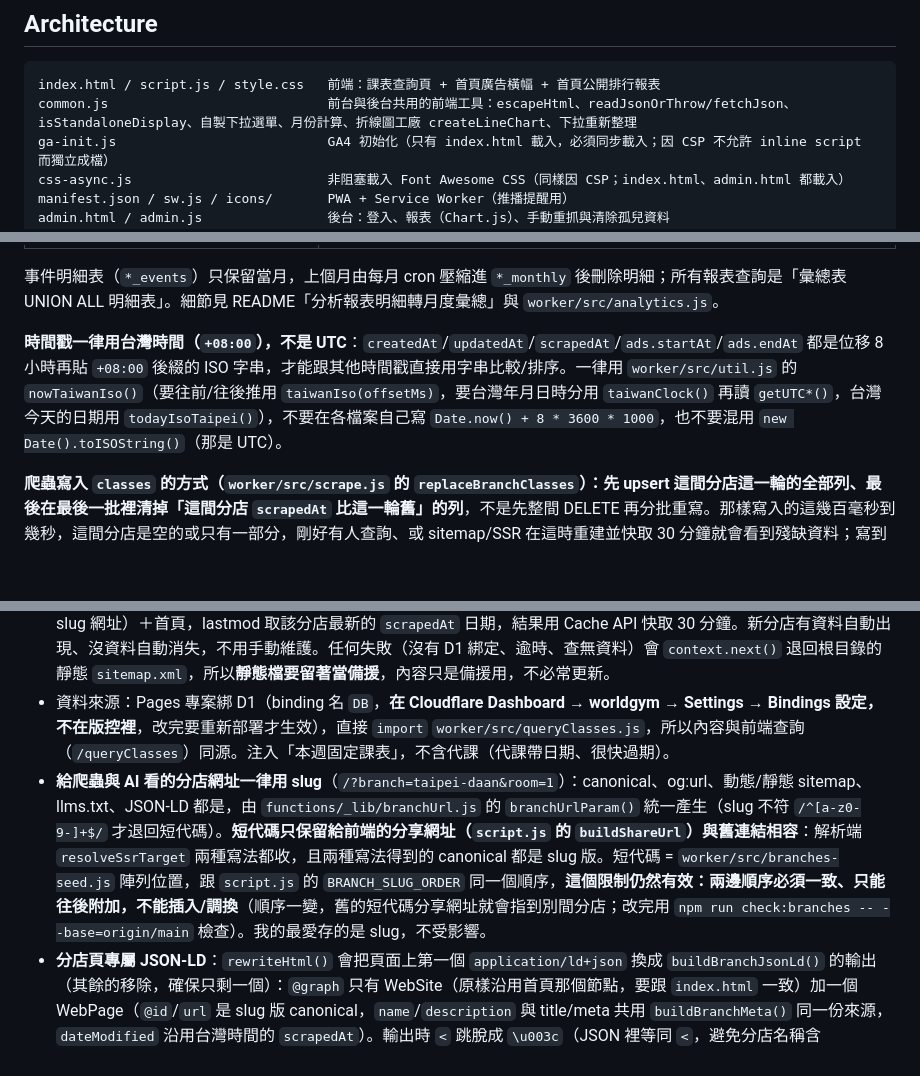
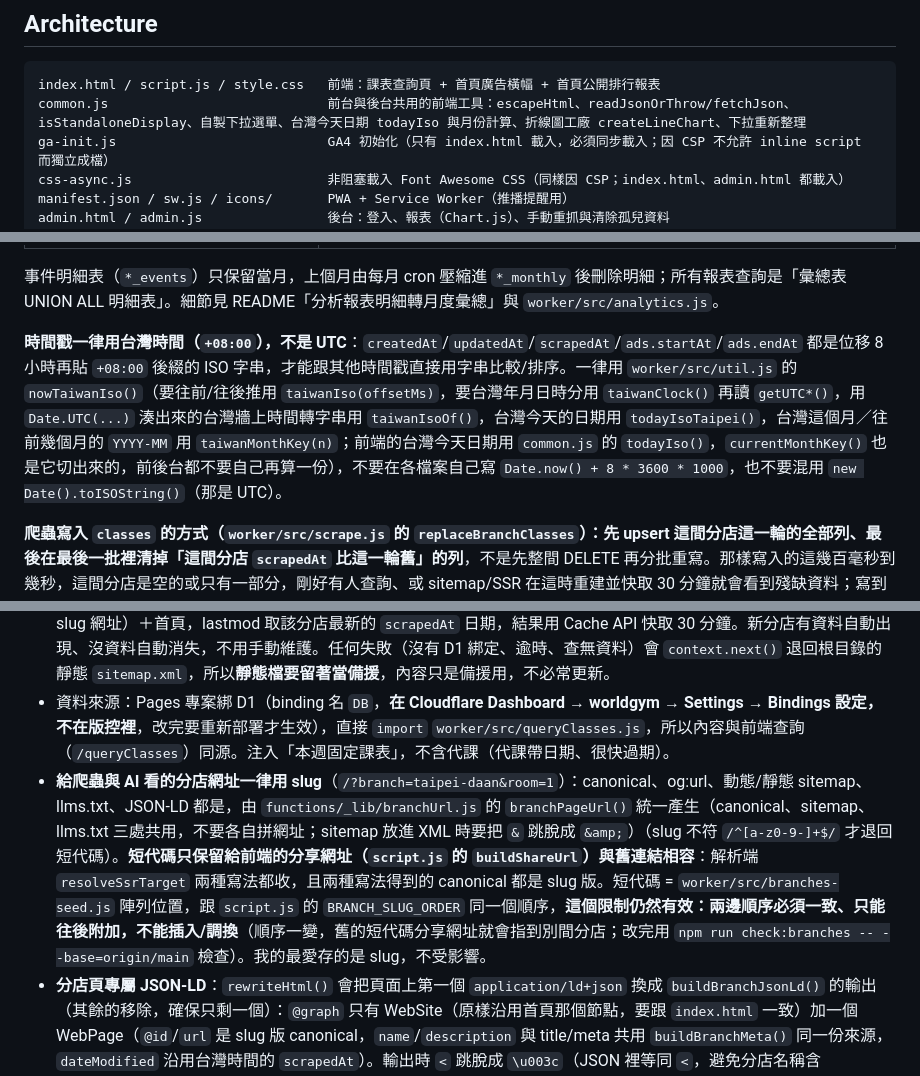
Before and after one commit to LionsKao/worldgym, a Markdown page: CLAUDE.md, 3 parts joined by grey strips. GitHub-like rendering; blank space fills up the shorter version.

Commit message:
CLAUDE.md：補上這次整理後的共用函式（taiwanIsoOf、taiwanMonthKey、todayIso、branchPageUrl）
Co-Authored-By: Claude Sonnet 5.5 <noreply@anthropic.com>

````diff
--- a/CLAUDE.md
+++ b/CLAUDE.md
@@ -80,7 +80,7 @@ There is no test suite and no lint/build command in this repo（只有上面這
 
 ```
 index.html / script.js / style.css   前端：課表查詢頁 + 首頁廣告橫幅 + 首頁公開排行報表
-common.js                            前台與後台共用的前端工具：escapeHtml、readJsonOrThrow/fetchJson、isStandaloneDisplay、自製下拉選單、月份計算、折線圖工廠 createLineChart、下拉重新整理
+common.js                            前台與後台共用的前端工具：escapeHtml、readJsonOrThrow/fetchJson、isStandaloneDisplay、自製下拉選單、台灣今天日期 todayIso 與月份計算、折線圖工廠 createLineChart、下拉重新整理
 ga-init.js                           GA4 初始化（只有 index.html 載入，必須同步載入；因 CSP 不允許 inline script 而獨立成檔）
 css-async.js                         非阻塞載入 Font Awesome CSS（同樣因 CSP；index.html、admin.html 都載入）
 manifest.json / sw.js / icons/       PWA + Service Worker（推播提醒用）
@@ -133,7 +133,7 @@ worker/
 
 事件明細表（`*_events`）只保留當月，上個月由每月 cron 壓縮進 `*_monthly` 後刪除明細；所有報表查詢是「彙總表 UNION ALL 明細表」。細節見 README「分析報表明細轉月度彙總」與 `worker/src/analytics.js`。
 
-**時間戳一律用台灣時間（`+08:00`），不是 UTC**：`createdAt`/`updatedAt`/`scrapedAt`/`ads.startAt`/`ads.endAt` 都是位移 8 小時再貼 `+08:00` 後綴的 ISO 字串，才能跟其他時間戳直接用字串比較/排序。一律用 `worker/src/util.js` 的 `nowTaiwanIso()`（要往前/往後推用 `taiwanIso(offsetMs)`，要台灣年月日時分用 `taiwanClock()` 再讀 `getUTC*()`，台灣今天的日期用 `todayIsoTaipei()`），不要在各檔案自己寫 `Date.now() + 8 * 3600 * 1000`，也不要混用 `new Date().toISOString()`（那是 UTC）。
+**時間戳一律用台灣時間（`+08:00`），不是 UTC**：`createdAt`/`updatedAt`/`scrapedAt`/`ads.startAt`/`ads.endAt` 都是位移 8 小時再貼 `+08:00` 後綴的 ISO 字串，才能跟其他時間戳直接用字串比較/排序。一律用 `worker/src/util.js` 的 `nowTaiwanIso()`（要往前/往後推用 `taiwanIso(offsetMs)`，要台灣年月日時分用 `taiwanClock()` 再讀 `getUTC*()`，用 `Date.UTC(...)` 湊出來的台灣牆上時間轉字串用 `taiwanIsoOf()`，台灣今天的日期用 `todayIsoTaipei()`，台灣這個月／往前幾個月的 `YYYY-MM` 用 `taiwanMonthKey(n)`；前端的台灣今天日期用 `common.js` 的 `todayIso()`，`currentMonthKey()` 也是它切出來的，前後台都不要自己再算一份），不要在各檔案自己寫 `Date.now() + 8 * 3600 * 1000`，也不要混用 `new Date().toISOString()`（那是 UTC）。
 
 **爬蟲寫入 `classes` 的方式（`worker/src/scrape.js` 的 `replaceBranchClasses`）：先 upsert 這間分店這一輪的全部列、最後在最後一批裡清掉「這間分店 `scrapedAt` 比這一輪舊」的列**，不是先整間 DELETE 再分批重寫。那樣寫入的這幾百毫秒到幾秒，這間分店是空的或只有一部分，剛好有人查詢、或 sitemap/SSR 在這時重建並快取 30 分鐘就會看到殘缺資料；寫到一半失敗更會留下殘缺資料。現在任何時刻看到的至少是舊資料（換了老師的課短暫有兩筆），中途失敗舊資料原封不動、下一輪再清。因此**同一間分店同一輪的所有列共用同一個 `scrapedAt`**（它是新舊資料的分水嶺），改這段時不要改回逐列 `nowTaiwanIso()`，也不要改回先刪光。`staleDeleted` 現在是「真正過期被清掉的筆數」，不是「整間先刪光的筆數」。upsert 用 `ON CONFLICT(id) DO UPDATE SET`，**只更新同一個 id 下還可能變的欄位**（`branchName`、`teacherName`、`teacherEmpNo`、`roomName`、`isSubstitute`、`scrapedAt`），不要改回 `INSERT OR REPLACE`（它遇到相同 id 會「先刪整列再插入」，連帶重寫每個索引項目，寫入量大好幾倍）；`className`、`date`、`startTime`、`branchSlug` 都在 id 裡、同 id 必定相同，而且 `className` 有索引，放進 SET 會每輪重寫那條索引。
 
@@ -154,7 +154,7 @@ Pages（`functions/_middleware.js`）與 Worker（`worker/src/index.js` 開頭
 - 注入清單：`functions/_lib/ssrConfig.js` 的 `SSR_BRANCH_SLUGS`，目前直接取 `worker/src/branches-seed.js` 的全部分店（新增分店自動納入）；想縮小範圍就改成明確的 slug 陣列。查不到團體課表的分店會退回原頁，不會回錯誤；回應標頭 `X-SSR-Status`（hit/miss=有注入，no-data/too-many/no-fixed/error=退回原頁的原因，error 不帶例外訊息、詳細內容看 Pages 的 log）可用來排查（要用 GET，HEAD 不會經過這個 Function）。
 - **動態 sitemap**：`functions/sitemap.xml.js`（邏輯在 `functions/_lib/sitemap.js`）處理 `/sitemap.xml`，只列「近 7 天真的有團體教室固定班」的分店（跟注入條件一致，列出來的網址一定查得到內容；查詢與過濾在 `functions/_lib/scheduleBranches.js` 的 `getBranchesWithSchedule()`，與 llms.txt 共用，排序依短代碼，`<loc>` 用 slug 網址）＋首頁，lastmod 取該分店最新的 `scrapedAt` 日期，結果用 Cache API 快取 30 分鐘。新分店有資料自動出現、沒資料自動消失，不用手動維護。任何失敗（沒有 D1 綁定、逾時、查無資料）會 `context.next()` 退回根目錄的靜態 `sitemap.xml`，所以**靜態檔要留著當備援**，內容只是備援用，不必常更新。
 - 資料來源：Pages 專案綁 D1（binding 名 `DB`，**在 Cloudflare Dashboard → worldgym → Settings → Bindings 設定，不在版控裡**，改完要重新部署才生效），直接 `import` `worker/src/queryClasses.js`，所以內容與前端查詢（`/queryClasses`）同源。注入「本週固定課表」，不含代課（代課帶日期、很快過期）。
-- **給爬蟲與 AI 看的分店網址一律用 slug**（`/?branch=taipei-daan&room=1`）：canonical、og:url、動態/靜態 sitemap、llms.txt、JSON-LD 都是，由 `functions/_lib/branchUrl.js` 的 `branchUrlParam()` 統一產生（slug 不符 `/^[a-z0-9-]+$/` 才退回短代碼）。**短代碼只保留給前端的分享網址（`script.js` 的 `buildShareUrl`）與舊連結相容**：解析端 `resolveSsrTarget` 兩種寫法都收，且兩種寫法得到的 canonical 都是 slug 版。短代碼 = `worker/src/branches-seed.js` 陣列位置，跟 `script.js` 的 `BRANCH_SLUG_ORDER` 同一個順序，**這個限制仍然有效：兩邊順序必須一致、只能往後附加，不能插入/調換**（順序一變，舊的短代碼分享網址就會指到別間分店；改完用 `npm run check:branches -- --base=origin/main` 檢查）。我的最愛存的是 slug，不受影響。
+- **給爬蟲與 AI 看的分店網址一律用 slug**（`/?branch=taipei-daan&room=1`）：canonical、og:url、動態/靜態 sitemap、llms.txt、JSON-LD 都是，由 `functions/_lib/branchUrl.js` 的 `branchPageUrl()` 統一產生（canonical、sitemap、llms.txt 三處共用，不要各自拼網址；sitemap 放進 XML 時要把 `&` 跳脫成 `&amp;`）（slug 不符 `/^[a-z0-9-]+$/` 才退回短代碼）。**短代碼只保留給前端的分享網址（`script.js` 的 `buildShareUrl`）與舊連結相容**：解析端 `resolveSsrTarget` 兩種寫法都收，且兩種寫法得到的 canonical 都是 slug 版。短代碼 = `worker/src/branches-seed.js` 陣列位置，跟 `script.js` 的 `BRANCH_SLUG_ORDER` 同一個順序，**這個限制仍然有效：兩邊順序必須一致、只能往後附加，不能插入/調換**（順序一變，舊的短代碼分享網址就會指到別間分店；改完用 `npm run check:branches -- --base=origin/main` 檢查）。我的最愛存的是 slug，不受影響。
 - **分店頁專屬 JSON-LD**：`rewriteHtml()` 會把頁面上第一個 `application/ld+json` 換成 `buildBranchJsonLd()` 的輸出（其餘的移除，確保只剩一個）：`@graph` 只有 WebSite（原樣沿用首頁那個節點，要跟 `index.html` 一致）加一個 WebPage（`@id`/`url` 是 slug 版 canonical，`name`/`description` 與 title/meta 共用 `buildBranchMeta()` 同一份來源，`dateModified` 沿用台灣時間的 `scrapedAt`）。輸出時 `<` 跳脫成 `\u003c`（JSON 裡等同 `<`，避免分店名稱含 `</script>` 破壞 HTML）。**刻意只用 WebPage、不輸出 ExerciseGym / LocalBusiness / SportsActivityLocation / Event / Course / ItemList / BreadcrumbList，也不輸出地址、電話、座標、評分**：課表區塊是視覺隱藏的，Google 規定結構化資料要與可見內容相符；而且不能替真實的健身房建立實體。首頁的 WebApplication 節點也不放進分店頁。所有 UA 拿到的 JSON-LD 完全相同；產生失敗就沿用首頁的。
 - **動態 `/llms.txt`**：`functions/llms.txt.js`（邏輯在 `functions/_lib/llms.js`）= 根目錄靜態 `llms.txt` 的內容（取自 `env.ASSETS`，文字只有一份）+ `## 分店課表` 索引（`- [名稱 分店（地區）團體課表](slug 網址)`，順序與 sitemap 相同，因為共用 `scheduleBranches.js` 的 `getBranchesWithSchedule()`）。連結文字會跳脫 Markdown 特殊字元（`\`、`[`、`]`），結果用 Cache API 快取 30 分鐘。任何失敗（沒有 D1/ASSETS 綁定、逾時、查無分店、例外）`context.next()` 退回靜態 `llms.txt`，所以**靜態檔要留著當備援**（它不列分店）。**刻意不列出**：任何 API 端點、後台（/admin）、GitHub、Worker 網址、技術架構或爬取機制；更新頻率只寫「每日更新」；也不加「非官方」等聲明。所有請求（不分 UA）內容相同。
 - 注入內容放在 `#loadingOverlay` 裡（`.visually-hidden`）：overlay 是不透明全螢幕載入遮罩，`init()` 結束時整個 `remove()`，區塊跟著消失，所以使用者畫面不變、`script.js` 不用改。同時改寫 `<title>`、description、og/twitter、canonical（slug 版）與 JSON-LD。
````
